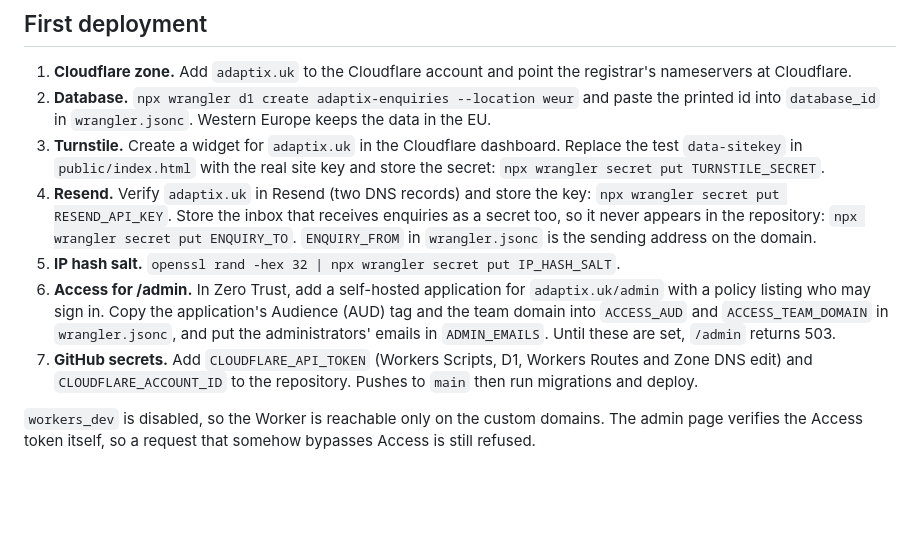
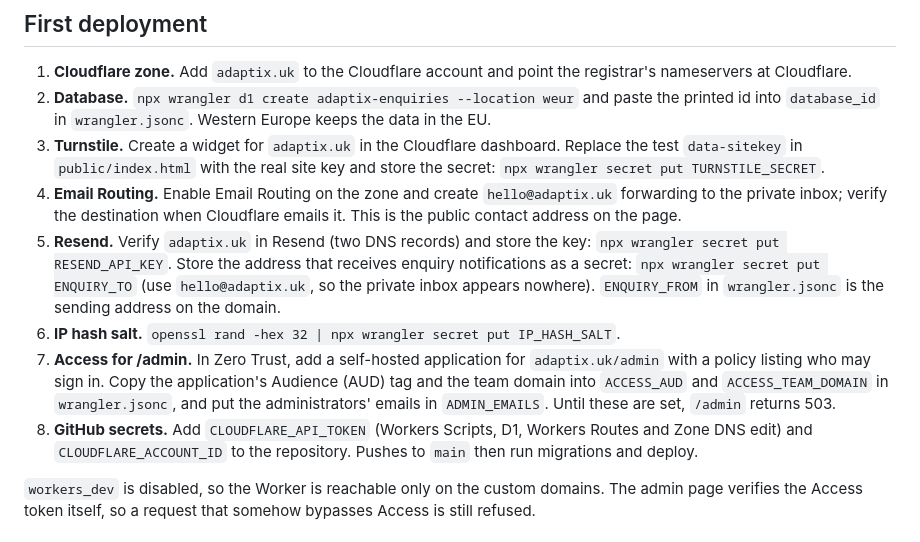
Before and after one commit to adaptix-labs/website, a Markdown page: README.md, the part around the change. Rendered like a GitHub page; blank space fills up the shorter version.

Commit message:
docs: Add the Email Routing step and use hello@ as the enquiry inbox

```diff
--- a/README.md
+++ b/README.md
@@ -25,10 +25,11 @@ The page ships with Cloudflare's always-passing Turnstile **test** site key, so
 1. **Cloudflare zone.** Add `adaptix.uk` to the Cloudflare account and point the registrar's nameservers at Cloudflare.
 2. **Database.** `npx wrangler d1 create adaptix-enquiries --location weur` and paste the printed id into `database_id` in `wrangler.jsonc`. Western Europe keeps the data in the EU.
 3. **Turnstile.** Create a widget for `adaptix.uk` in the Cloudflare dashboard. Replace the test `data-sitekey` in `public/index.html` with the real site key and store the secret: `npx wrangler secret put TURNSTILE_SECRET`.
-4. **Resend.** Verify `adaptix.uk` in Resend (two DNS records) and store the key: `npx wrangler secret put RESEND_API_KEY`. Store the inbox that receives enquiries as a secret too, so it never appears in the repository: `npx wrangler secret put ENQUIRY_TO`. `ENQUIRY_FROM` in `wrangler.jsonc` is the sending address on the domain.
-5. **IP hash salt.** `openssl rand -hex 32 | npx wrangler secret put IP_HASH_SALT`.
-6. **Access for /admin.** In Zero Trust, add a self-hosted application for `adaptix.uk/admin` with a policy listing who may sign in. Copy the application's Audience (AUD) tag and the team domain into `ACCESS_AUD` and `ACCESS_TEAM_DOMAIN` in `wrangler.jsonc`, and put the administrators' emails in `ADMIN_EMAILS`. Until these are set, `/admin` returns 503.
-7. **GitHub secrets.** Add `CLOUDFLARE_API_TOKEN` (Workers Scripts, D1, Workers Routes and Zone DNS edit) and `CLOUDFLARE_ACCOUNT_ID` to the repository. Pushes to `main` then run migrations and deploy.
+4. **Email Routing.** Enable Email Routing on the zone and create `hello@adaptix.uk` forwarding to the private inbox; verify the destination when Cloudflare emails it. This is the public contact address on the page.
+5. **Resend.** Verify `adaptix.uk` in Resend (two DNS records) and store the key: `npx wrangler secret put RESEND_API_KEY`. Store the address that receives enquiry notifications as a secret: `npx wrangler secret put ENQUIRY_TO` (use `hello@adaptix.uk`, so the private inbox appears nowhere). `ENQUIRY_FROM` in `wrangler.jsonc` is the sending address on the domain.
+6. **IP hash salt.** `openssl rand -hex 32 | npx wrangler secret put IP_HASH_SALT`.
+7. **Access for /admin.** In Zero Trust, add a self-hosted application for `adaptix.uk/admin` with a policy listing who may sign in. Copy the application's Audience (AUD) tag and the team domain into `ACCESS_AUD` and `ACCESS_TEAM_DOMAIN` in `wrangler.jsonc`, and put the administrators' emails in `ADMIN_EMAILS`. Until these are set, `/admin` returns 503.
+8. **GitHub secrets.** Add `CLOUDFLARE_API_TOKEN` (Workers Scripts, D1, Workers Routes and Zone DNS edit) and `CLOUDFLARE_ACCOUNT_ID` to the repository. Pushes to `main` then run migrations and deploy.
 
 `workers_dev` is disabled, so the Worker is reachable only on the custom domains. The admin page verifies the Access token itself, so a request that somehow bypasses Access is still refused.
 
```
